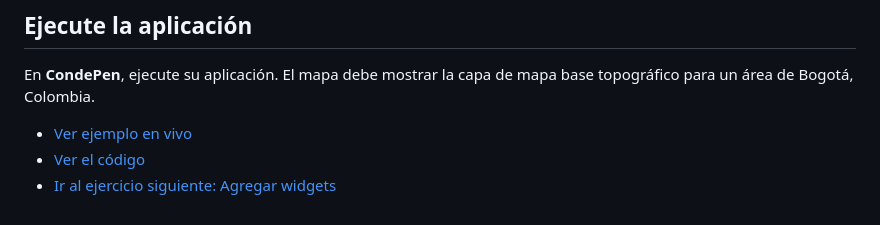
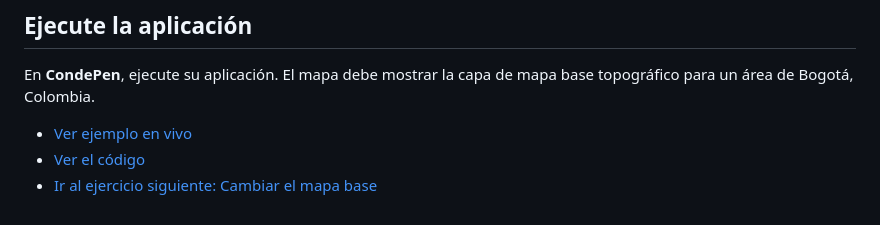
Before and after one commit to DesarrolladoresEsri/epc.co.js, a Markdown page: 1.mostrar-mapa/README.md, the part around the change. GitHub-like rendering.

```diff
--- a/1.mostrar-mapa/README.md
+++ b/1.mostrar-mapa/README.md
@@ -116,4 +116,4 @@ En **CondePen**, ejecute su aplicación.
 El mapa debe mostrar la capa de mapa base topográfico para un área de Bogotá, Colombia.
 - [Ver ejemplo en vivo](https://desarrolladoresesri.github.io/epc.co.js/1.mostrar-mapa/mapa.html)
 - [Ver el código](https://github.com/DesarrolladoresEsri/epc.co.js/blob/main/1.mostrar-mapa/mapa.html)
-- [Ir al ejercicio siguiente: Agregar widgets](#)
+- [Ir al ejercicio siguiente: Cambiar el mapa base](#)
```
